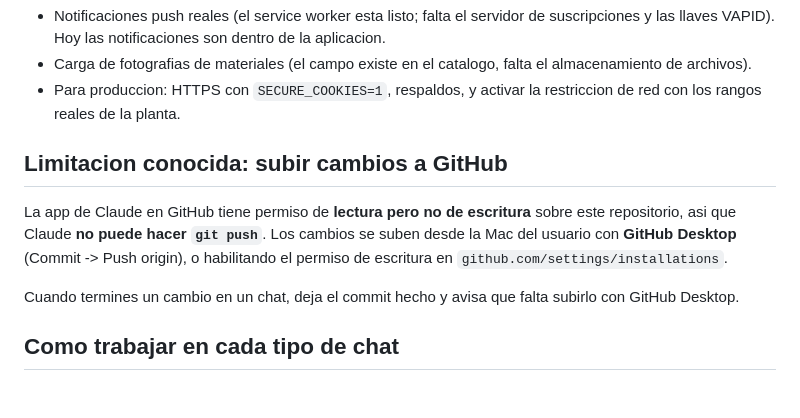
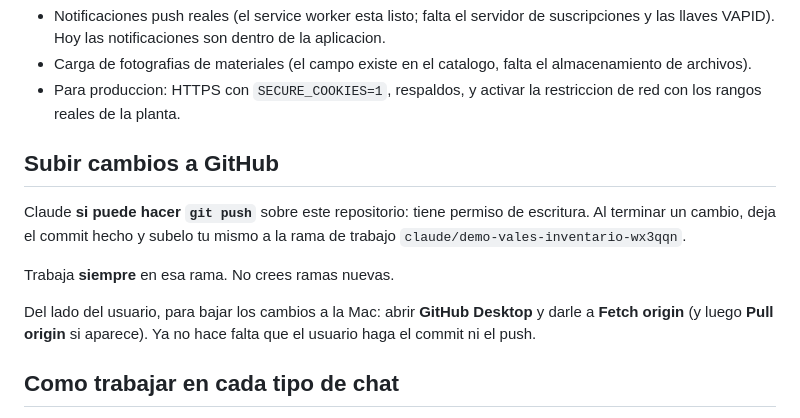
Before and after one commit to santiagoancira2312-wq/Aplicacion-Pan-tra, a Markdown page: CLAUDE.md, the part around the change. Drawn GitHub-style; blank space fills up the shorter version.

Commit message:
Actualiza la nota de GitHub: Claude si puede hacer push
La nota decia que la app de Claude solo tiene permiso de lectura y que
el usuario tenia que subir los cambios con GitHub Desktop. Ya no es
cierto: en las sesiones actuales hay permiso de escritura, asi que
Claude hace el commit y el push a la rama de trabajo. Se deja escrito
tambien que siempre se trabaja en claude/demo-vales-inventario-wx3qqn y
que del lado del usuario basta con Fetch origin.

Co-Authored-By: Claude Opus 5 <noreply@anthropic.com>
Claude-Session: https://claude.ai/code/session_01Sesrk5r2xoUyyoT6M23UVJ

```diff
--- a/CLAUDE.md
+++ b/CLAUDE.md
@@ -137,16 +137,17 @@ Pendientes conocidos (documentados en el README):
 - Para produccion: HTTPS con `SECURE_COOKIES=1`, respaldos, y activar la
   restriccion de red con los rangos reales de la planta.
 
-## Limitacion conocida: subir cambios a GitHub
+## Subir cambios a GitHub
 
-La app de Claude en GitHub tiene permiso de **lectura pero no de escritura**
-sobre este repositorio, asi que Claude **no puede hacer `git push`**. Los
-cambios se suben desde la Mac del usuario con **GitHub Desktop** (Commit ->
-Push origin), o habilitando el permiso de escritura en
-`github.com/settings/installations`.
+Claude **si puede hacer `git push`** sobre este repositorio: tiene permiso de
+escritura. Al terminar un cambio, deja el commit hecho y subelo tu mismo a la
+rama de trabajo `claude/demo-vales-inventario-wx3qqn`.
 
-Cuando termines un cambio en un chat, deja el commit hecho y avisa que falta
-subirlo con GitHub Desktop.
+Trabaja **siempre** en esa rama. No crees ramas nuevas.
+
+Del lado del usuario, para bajar los cambios a la Mac: abrir **GitHub Desktop**
+y darle a **Fetch origin** (y luego **Pull origin** si aparece). Ya no hace
+falta que el usuario haga el commit ni el push.
 
 ## Como trabajar en cada tipo de chat
 
```
